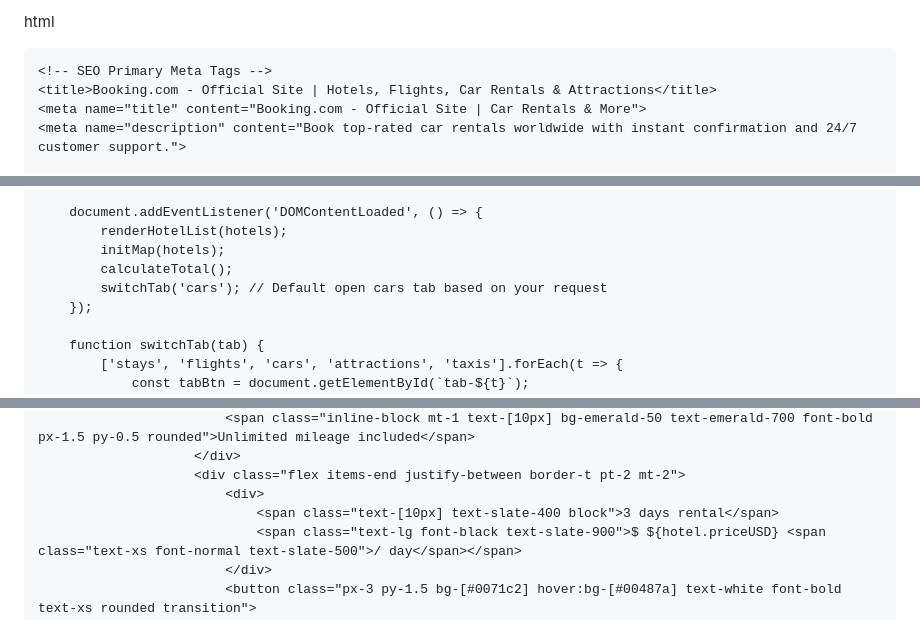
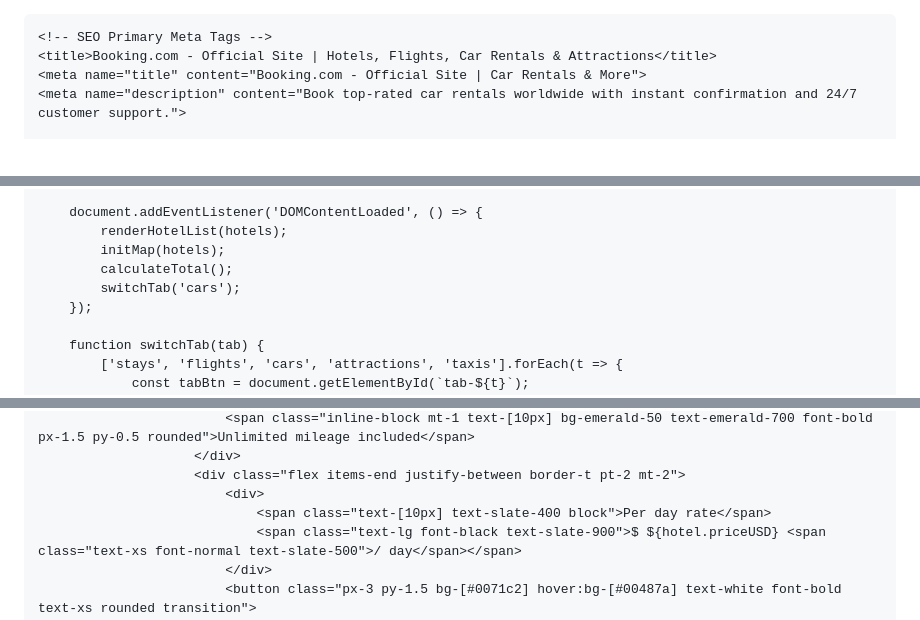
Before and after one commit to tasbin999-coder/us-luxury-rentals, a Markdown page: README.md, 3 parts joined by grey strips. Drawn GitHub-style.

```diff
--- a/README.md
+++ b/README.md
@@ -1,4 +1,3 @@
-html
 <html lang="en">
 <head>
     <meta charset="UTF-8">
@@ -402,7 +393,7 @@ html
             renderHotelList(hotels);
             initMap(hotels);
             calculateTotal();
-            switchTab('cars'); // Default open cars tab based on your request
+            switchTab('cars');
         });
 
         function switchTab(tab) {
@@ -442,7 +433,7 @@ html
                         </div>
                         <div class="flex items-end justify-between border-t pt-2 mt-2">
                             <div>
-                                <span class="text-[10px] text-slate-400 block">3 days rental</span>
+                                <span class="text-[10px] text-slate-400 block">Per day rate</span>
                                 <span class="text-lg font-black text-slate-900">$ ${hotel.priceUSD} <span class="text-xs font-normal text-slate-500">/ day</span></span>
                             </div>
                             <button class="px-3 py-1.5 bg-[#0071c2] hover:bg-[#00487a] text-white font-bold text-xs rounded transition">
```
Also changed, not shown: other parts of README.md (+35 -26 lines).
